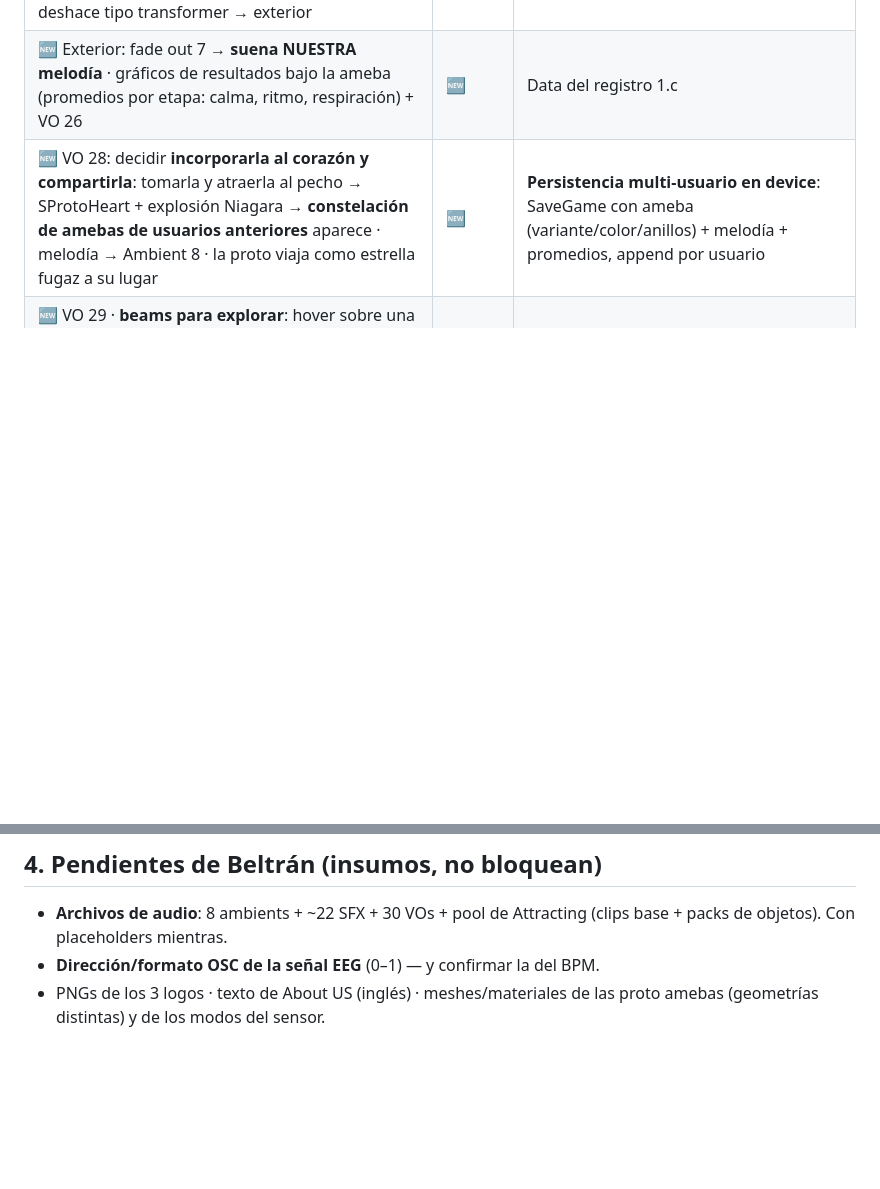
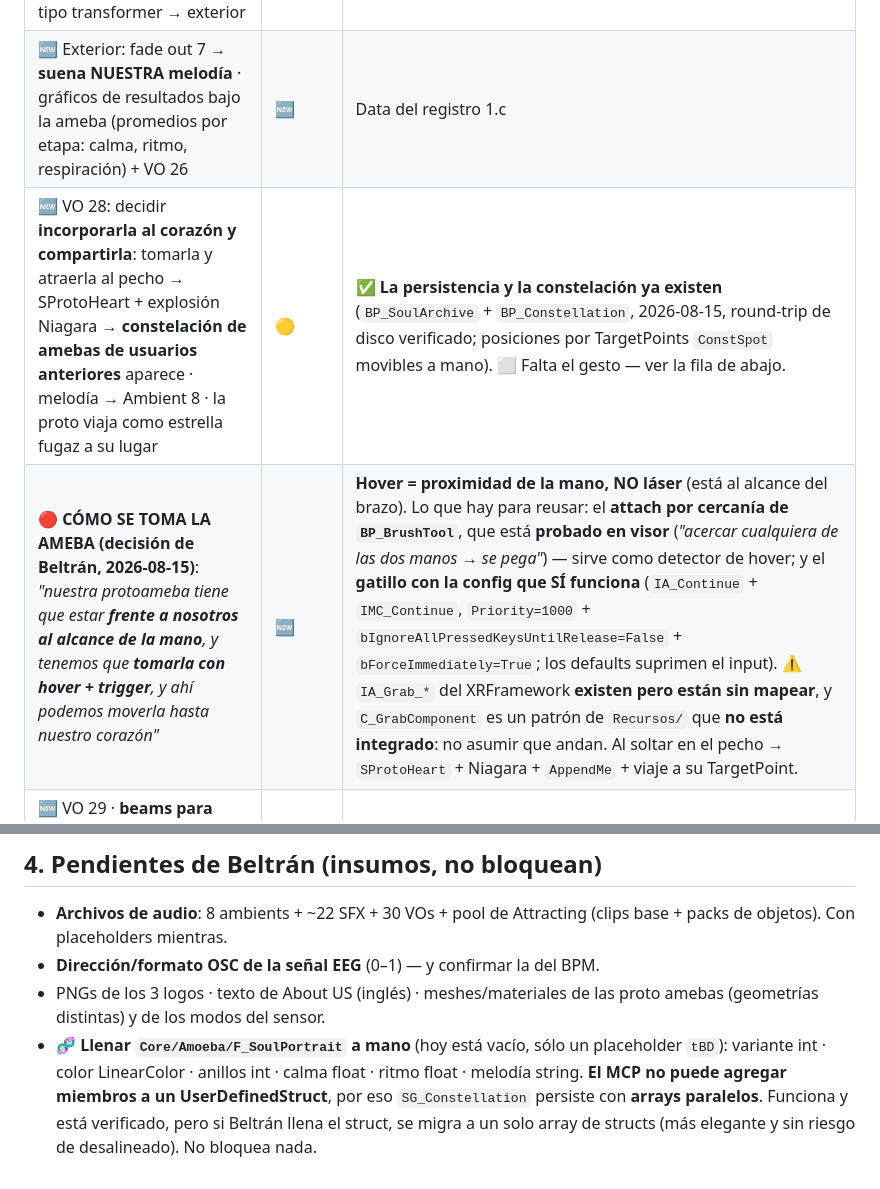
Before and after one commit to beltranlihn/VR_DigitalSanctuary, a Markdown page: docs/PLAN-GUION-2026-08-14.md, 2 parts joined by grey strips. GitHub-like rendering; blank space fills up the shorter version.

Commit message:
Anotado: migrar al struct si Beltran lo llena, y el gesto hover+trigger de la ameba final
Co-Authored-By: Claude Opus 5 <noreply@anthropic.com>

```diff
--- a/docs/PLAN-GUION-2026-08-14.md
+++ b/docs/PLAN-GUION-2026-08-14.md
@@ -127,7 +127,8 @@ Leyenda: ✅ construido (ajuste fino) · 🔧 rework de lo existente · 🆕 nue
 | 🔧 La proto ameba se desprende y se posiciona **a distancia/tamaño de dibujo** (algo más grande que un balón); mecánica de dibujo alrededor con **esfera traslúcida de límite** — invadirla afina la línea en punta y la corta; SDraw al dibujar; cierre por **metros acumulados** | 🔧 | `BP_BrushTool`/`BP_DrawCanvas` ✅; el lienzo pasa a ser alrededor de la ameba; decisiones #5/#6 |
 | 🆕 **La carga final** (todo simultáneo, "totalmente impactante"): VO 25 · ameba crece y se aleja · Niagaras de carga (vortex, partículas) · anillos girando · barra a 100% · **HUD se disuelve animado** · SChargerFinal · la arquitectura se deshace tipo transformer → exterior | 🔧/🆕 | `Dissolve()` ✅ como base; el resto nuevo |
 | 🆕 Exterior: fade out 7 → **suena NUESTRA melodía** · gráficos de resultados bajo la ameba (promedios por etapa: calma, ritmo, respiración) + VO 26 | 🆕 | Data del registro 1.c |
-| 🆕 VO 28: decidir **incorporarla al corazón y compartirla**: tomarla y atraerla al pecho → SProtoHeart + explosión Niagara → **constelación de amebas de usuarios anteriores** aparece · melodía → Ambient 8 · la proto viaja como estrella fugaz a su lugar | 🆕 | **Persistencia multi-usuario en device**: SaveGame con ameba (variante/color/anillos) + melodía + promedios, append por usuario |
+| 🆕 VO 28: decidir **incorporarla al corazón y compartirla**: tomarla y atraerla al pecho → SProtoHeart + explosión Niagara → **constelación de amebas de usuarios anteriores** aparece · melodía → Ambient 8 · la proto viaja como estrella fugaz a su lugar | 🟡 | ✅ **La persistencia y la constelación ya existen** (`BP_SoulArchive` + `BP_Constellation`, 2026-08-15, round-trip de disco verificado; posiciones por TargetPoints `ConstSpot` movibles a mano). ⬜ Falta el gesto — ver la fila de abajo. |
+| 🔴 **CÓMO SE TOMA LA AMEBA (decisión de Beltrán, 2026-08-15)**: *"nuestra protoameba tiene que estar **frente a nosotros al alcance de la mano**, y tenemos que **tomarla con hover + trigger**, y ahí podemos moverla hasta nuestro corazón"* | 🆕 | **Hover = proximidad de la mano, NO láser** (está al alcance del brazo). Lo que hay para reusar: el **attach por cercanía de `BP_BrushTool`**, que está **probado en visor** (*"acercar cualquiera de las dos manos → se pega"*) — sirve como detector de hover; y el **gatillo con la config que SÍ funciona** (`IA_Continue` + `IMC_Continue`, `Priority=1000` + `bIgnoreAllPressedKeysUntilRelease=False` + `bForceImmediately=True`; los defaults suprimen el input). ⚠ `IA_Grab_*` del XRFramework **existen pero están sin mapear**, y `C_GrabComponent` es un patrón de `Recursos/` que **no está integrado**: no asumir que andan. Al soltar en el pecho → `SProtoHeart` + Niagara + `AppendMe` + viaje a su TargetPoint. |
 | 🆕 VO 29 · **beams para explorar**: hover sobre una ameba = suena SU melodía · tiempo de exploración → fade a negro · VO 30 gracias · SCredits + créditos · reload del nivel y vuelve a empezar | 🆕 | El beam ✅ existe (Attracting); el hover-melodía es nuevo |
 
 ---
@@ -208,3 +209,4 @@ Probó el recorrido con `DebugStartStage`. **Lo que reportó, textual y sin inte
 - **Archivos de audio**: 8 ambients + ~22 SFX + 30 VOs + pool de Attracting (clips base + packs de objetos). Con placeholders mientras.
 - **Dirección/formato OSC de la señal EEG** (0–1) — y confirmar la del BPM.
 - PNGs de los 3 logos · texto de About US (inglés) · meshes/materiales de las proto amebas (geometrías distintas) y de los modos del sensor.
+- 🧬 **Llenar `Core/Amoeba/F_SoulPortrait` a mano** (hoy está vacío, sólo un placeholder `tBD`): variante int · color LinearColor · anillos int · calma float · ritmo float · melodía string. **El MCP no puede agregar miembros a un UserDefinedStruct**, por eso `SG_Constellation` persiste con **arrays paralelos**. Funciona y está verificado, pero si Beltrán llena el struct, se migra a un solo array de structs (más elegante y sin riesgo de desalineado). No bloquea nada.
```
Also changed, not shown: 1 other file.
